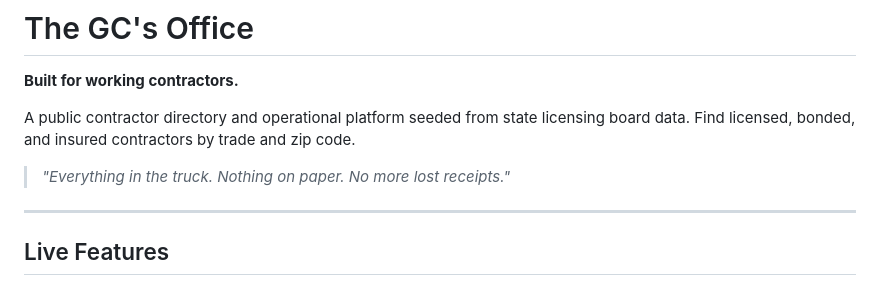
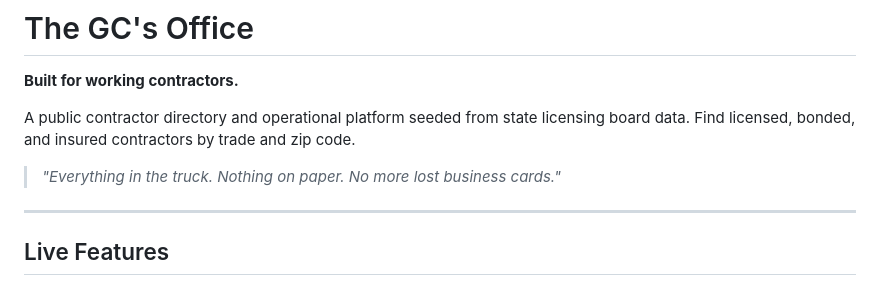
Before and after one commit to Shannon-Goddard/the-gcs-office, a Markdown page: README.md, the part around the change. Drawn GitHub-style.

```diff
--- a/README.md
+++ b/README.md
@@ -4,7 +4,7 @@
 
 A public contractor directory and operational platform seeded from state licensing board data. Find licensed, bonded, and insured contractors by trade and zip code.
 
-> *"Everything in the truck. Nothing on paper. No more lost receipts."*
+> *"Everything in the truck. Nothing on paper. No more lost business cards."*
 
 ---
 
```
